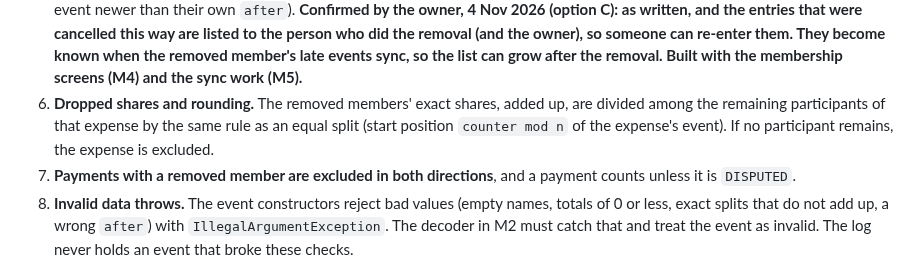
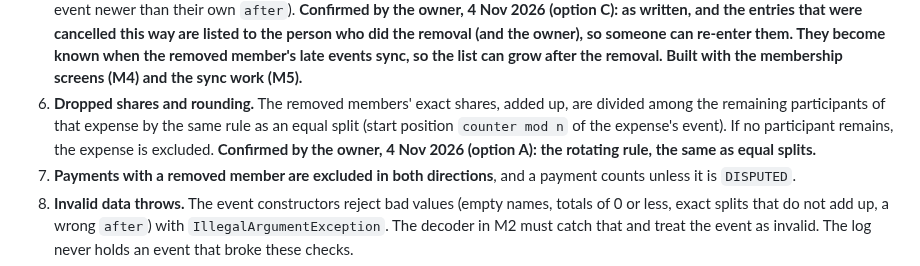
Before and after one commit to ownspace-in/owntally, a Markdown page: docs/PROTOCOL.md, the part around the change. Rendered like a GitHub page.

Commit message:
Docs: clarification P6 confirmed by the owner
Co-Authored-By: Claude Sonnet 5.5 <noreply@anthropic.com>

```diff
--- a/docs/PROTOCOL.md
+++ b/docs/PROTOCOL.md
@@ -174,7 +174,7 @@ None of these changes a decision the owner made. They fill gaps the approved tex
    - `AdminAdded` for a non-member is `UNKNOWN_TARGET`, and for someone already an admin `ALREADY_DONE`. `AdminRemoved` for a plain member is `ALREADY_DONE`, and for the owner `NOT_ALLOWED`.
    - `OwnershipAccepted` without a matching pending offer is `NOT_ALLOWED`. Removing the member an offer was made to cancels the offer.
 5. **A removal cancels newer events even if they sort before it.** Events by the removed member with a counter above what the remover saw are `AFTER_REMOVAL`, including ones the deterministic order would have applied first. Replay does this by running again with those events left out until nothing new turns up. The removal event itself is exempt (a member leaving writes an event newer than their own `after`). **Confirmed by the owner, 4 Nov 2026 (option C): as written, and the entries that were cancelled this way are listed to the person who did the removal (and the owner), so someone can re-enter them. They become known when the removed member's late events sync, so the list can grow after the removal. Built with the membership screens (M4) and the sync work (M5).**
-6. **Dropped shares and rounding.** The removed members' exact shares, added up, are divided among the remaining participants of that expense by the same rule as an equal split (start position `counter mod n` of the expense's event). If no participant remains, the expense is excluded.
+6. **Dropped shares and rounding.** The removed members' exact shares, added up, are divided among the remaining participants of that expense by the same rule as an equal split (start position `counter mod n` of the expense's event). If no participant remains, the expense is excluded. **Confirmed by the owner, 4 Nov 2026 (option A): the rotating rule, the same as equal splits.**
 7. **Payments with a removed member are excluded in both directions**, and a payment counts unless it is `DISPUTED`.
 8. **Invalid data throws.** The event constructors reject bad values (empty names, totals of 0 or less, exact splits that do not add up, a wrong `after`) with `IllegalArgumentException`. The decoder in M2 must catch that and treat the event as invalid. The log never holds an event that broke these checks.
 9. **Names may not be blank**; phone numbers may contain only ASCII digits, `+` and spaces.
```
